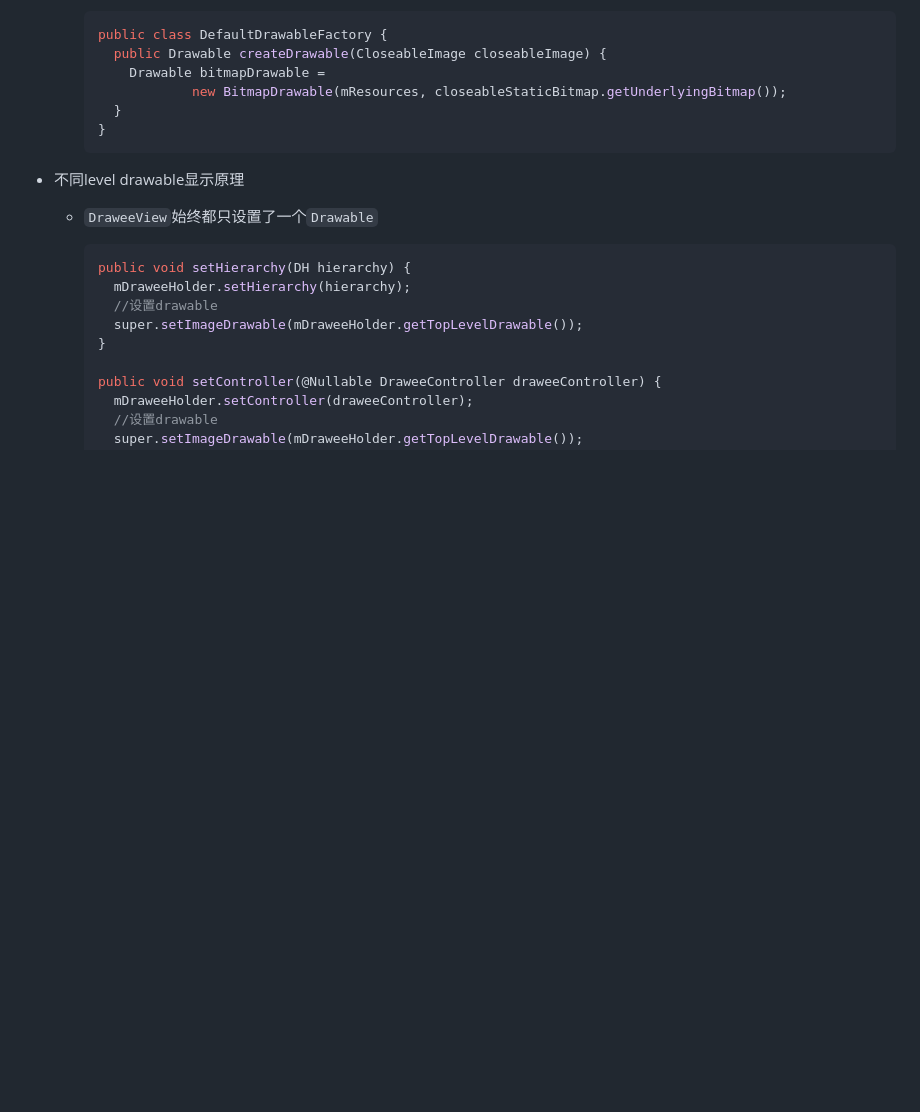
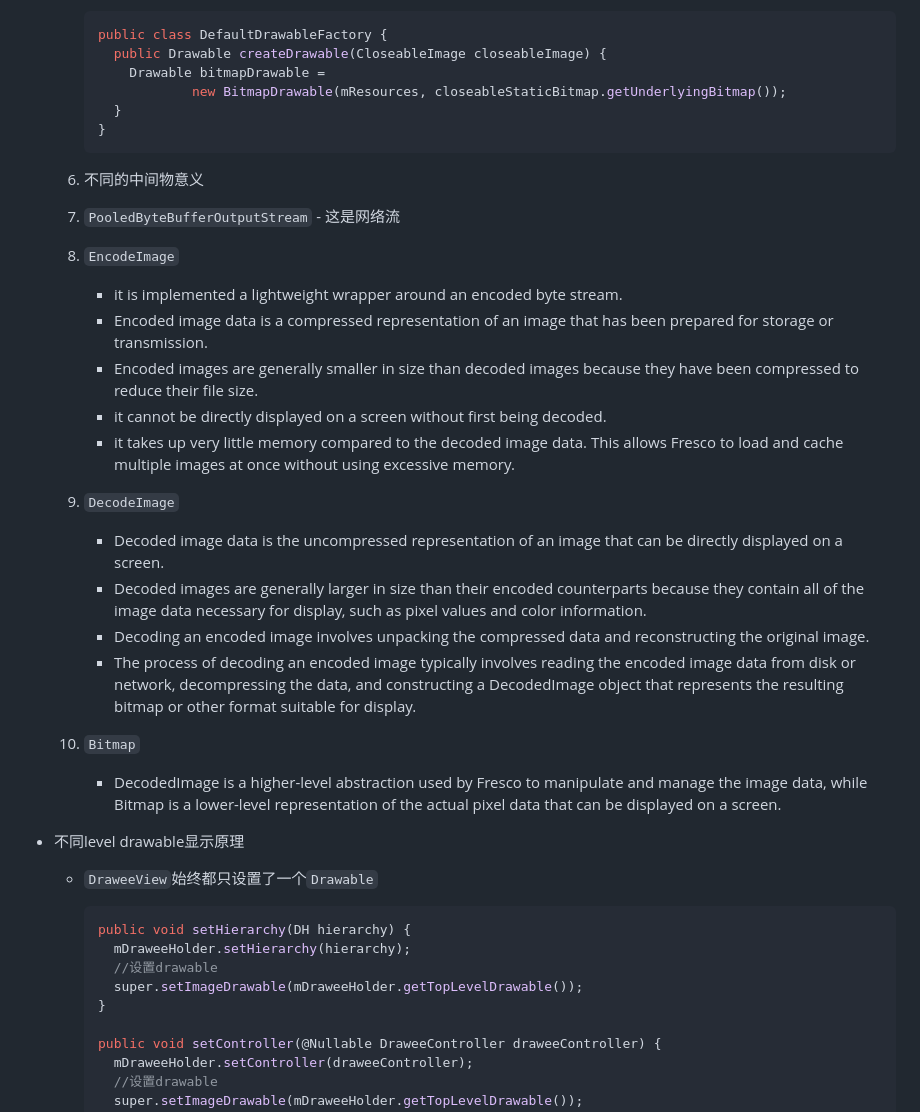
Before and after one commit to Ran-Mori/study-notes, a Markdown page: daily-android.md, the part around the change. Rendered like a GitHub page; blank space fills up the shorter version.

Commit message:
learn(daily-android): fresco NetworkStream -> EncodeImage -> DecodeImage -> Bitmap -> Drawable

````diff
--- a/daily-android.md
+++ b/daily-android.md
@@ -3060,6 +3060,23 @@
      }
      ```
 
+  6. 不同的中间物意义
+
+    1. `PooledByteBufferOutputStream` - 这是网络流
+    2. `EncodeImage`
+       * it is implemented a lightweight wrapper around an encoded byte stream.
+       * Encoded image data is a compressed representation of an image that has been prepared for storage or transmission.
+       * Encoded images are generally smaller in size than decoded images because they have been compressed to reduce their file size.
+       * it cannot be directly displayed on a screen without first being decoded.
+       * it takes up very little memory compared to the decoded image data. This allows Fresco to load and cache multiple images at once without using excessive memory.
+    3. `DecodeImage`
+       * Decoded image data  is the uncompressed representation of an image that can be directly displayed on a screen.
+       * Decoded images are generally larger in size than their encoded counterparts because they contain all of the image data necessary for display, such as pixel values and color information.
+       * Decoding an encoded image involves unpacking the compressed data and reconstructing the original image.
+       * The process of decoding an encoded image typically involves reading the encoded image data from disk or network, decompressing the data, and constructing a DecodedImage object that represents the resulting bitmap or other format suitable for display.
+    4. `Bitmap`
+       * DecodedImage is a higher-level abstraction used by Fresco to manipulate and manage the image data, while Bitmap is a lower-level representation of the actual pixel data that can be displayed on a screen.
+
 * 不同level drawable显示原理
 
   * `DraweeView`始终都只设置了一个`Drawable`
````
